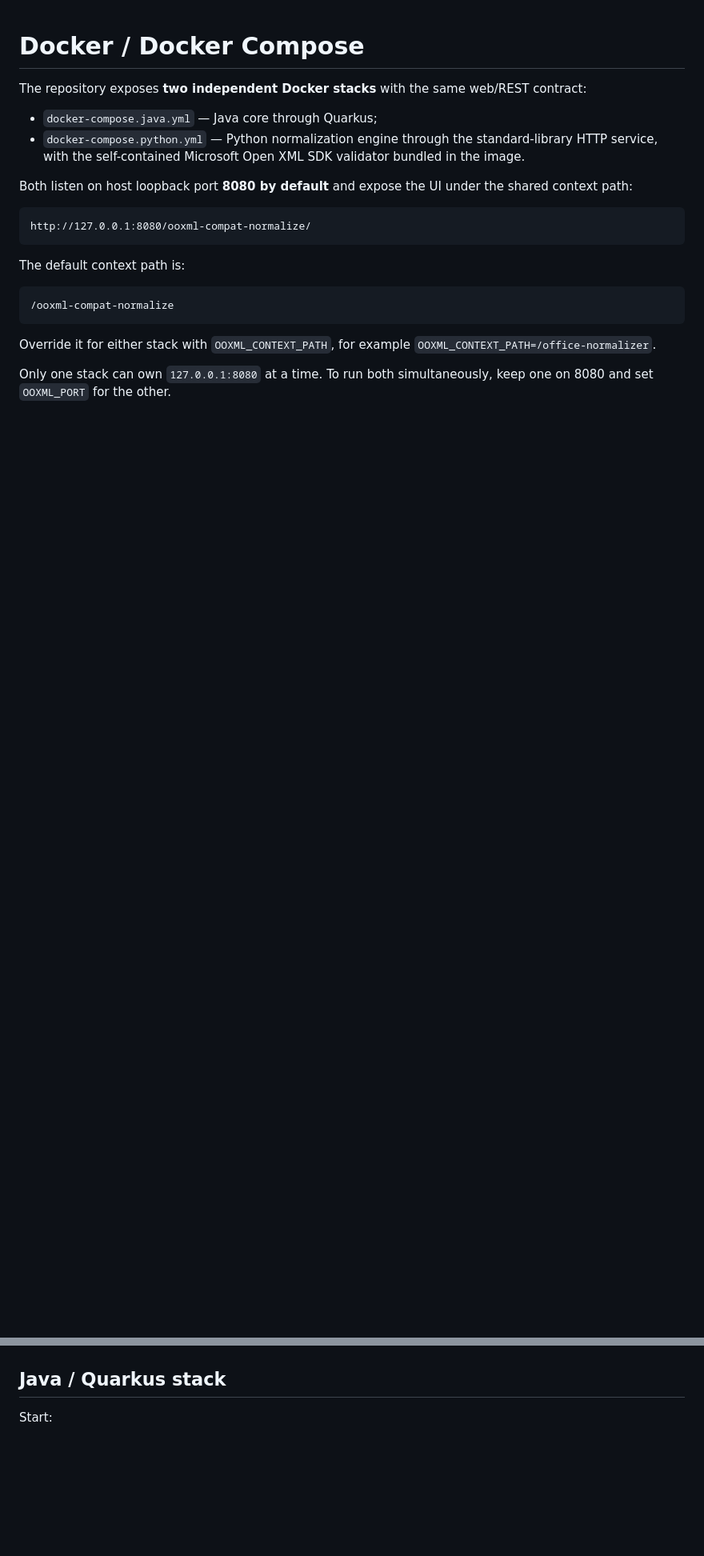
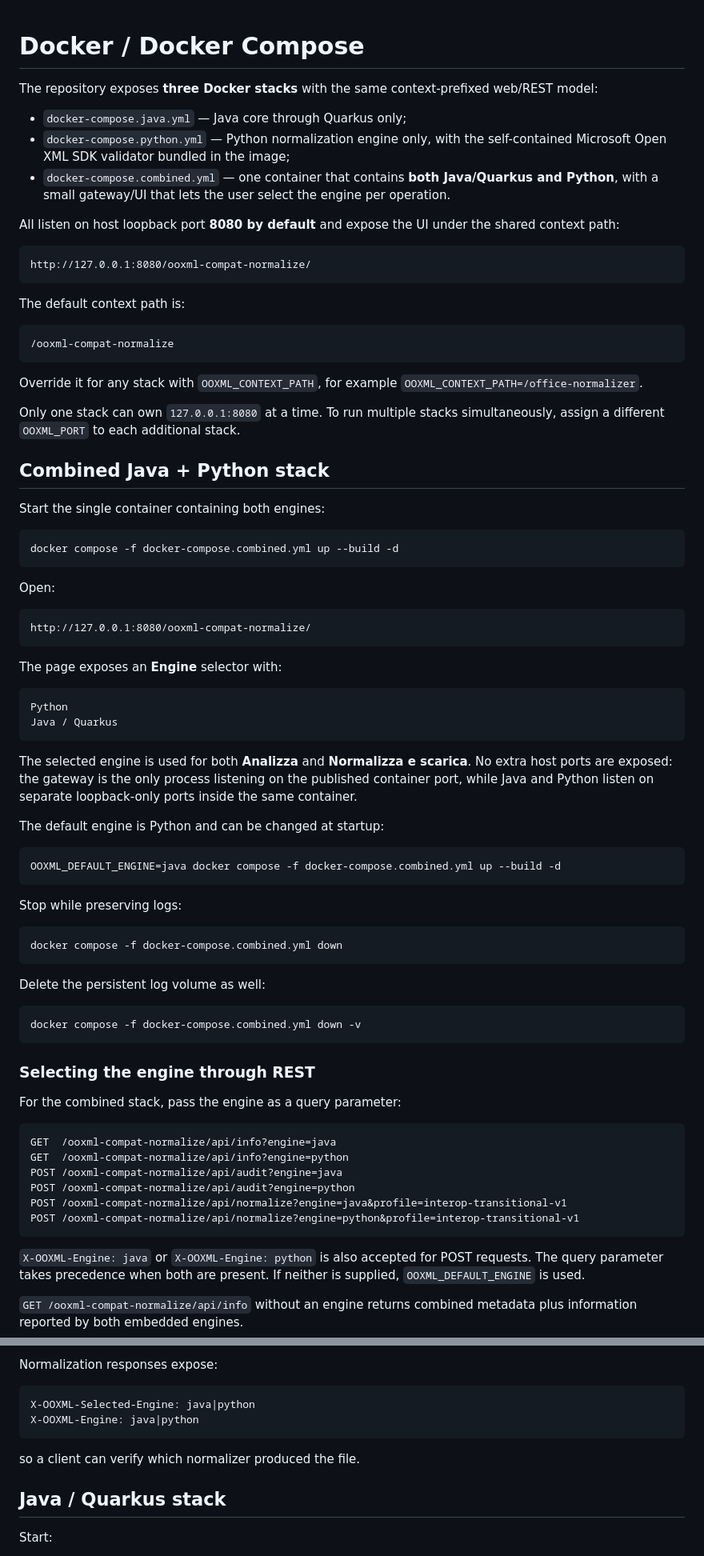
Before and after one commit to p4535992/nexu-ooxml-compat-normalize, a Markdown page: docker/README.md, 2 parts joined by grey strips. Shown at 80% size. GitHub-like rendering; blank space fills up the shorter version.

Commit message:
docs: document combined Docker engine and archive bundles

````diff
--- a/docker/README.md
+++ b/docker/README.md
@@ -1,11 +1,12 @@
 # Docker / Docker Compose
 
-The repository exposes **two independent Docker stacks** with the same web/REST contract:
+The repository exposes **three Docker stacks** with the same context-prefixed web/REST model:
 
-- `docker-compose.java.yml` — Java core through Quarkus;
-- `docker-compose.python.yml` — Python normalization engine through the standard-library HTTP service, with the self-contained Microsoft Open XML SDK validator bundled in the image.
+- `docker-compose.java.yml` — Java core through Quarkus only;
+- `docker-compose.python.yml` — Python normalization engine only, with the self-contained Microsoft Open XML SDK validator bundled in the image;
+- `docker-compose.combined.yml` — one container that contains **both Java/Quarkus and Python**, with a small gateway/UI that lets the user select the engine per operation.
 
-Both listen on host loopback port **8080 by default** and expose the UI under the shared context path:
+All listen on host loopback port **8080 by default** and expose the UI under the shared context path:
 
 ```text
 http://127.0.0.1:8080/ooxml-compat-normalize/
@@ -17,9 +18,76 @@ The default context path is:
 /ooxml-compat-normalize
 ```
 
-Override it for either stack with `OOXML_CONTEXT_PATH`, for example `OOXML_CONTEXT_PATH=/office-normalizer`.
+Override it for any stack with `OOXML_CONTEXT_PATH`, for example `OOXML_CONTEXT_PATH=/office-normalizer`.
 
-Only one stack can own `127.0.0.1:8080` at a time. To run both simultaneously, keep one on 8080 and set `OOXML_PORT` for the other.
+Only one stack can own `127.0.0.1:8080` at a time. To run multiple stacks simultaneously, assign a different `OOXML_PORT` to each additional stack.
+
+## Combined Java + Python stack
+
+Start the single container containing both engines:
+
+```bash
+docker compose -f docker-compose.combined.yml up --build -d
+```
+
+Open:
+
+```text
+http://127.0.0.1:8080/ooxml-compat-normalize/
+```
+
+The page exposes an **Engine** selector with:
+
+```text
+Python
+Java / Quarkus
+```
+
+The selected engine is used for both **Analizza** and **Normalizza e scarica**. No extra host ports are exposed: the gateway is the only process listening on the published container port, while Java and Python listen on separate loopback-only ports inside the same container.
+
+The default engine is Python and can be changed at startup:
+
+```bash
+OOXML_DEFAULT_ENGINE=java docker compose -f docker-compose.combined.yml up --build -d
+```
+
+Stop while preserving logs:
+
+```bash
+docker compose -f docker-compose.combined.yml down
+```
+
+Delete the persistent log volume as well:
+
+```bash
+docker compose -f docker-compose.combined.yml down -v
+```
+
+### Selecting the engine through REST
+
+For the combined stack, pass the engine as a query parameter:
+
+```text
+GET  /ooxml-compat-normalize/api/info?engine=java
+GET  /ooxml-compat-normalize/api/info?engine=python
+POST /ooxml-compat-normalize/api/audit?engine=java
+POST /ooxml-compat-normalize/api/audit?engine=python
+POST /ooxml-compat-normalize/api/normalize?engine=java&profile=interop-transitional-v1
+POST /ooxml-compat-normalize/api/normalize?engine=python&profile=interop-transitional-v1
+```
+
+`X-OOXML-Engine: java` or `X-OOXML-Engine: python` is also accepted for POST requests. The query parameter takes precedence when both are present. If neither is supplied, `OOXML_DEFAULT_ENGINE` is used.
+
+`GET /ooxml-compat-normalize/api/info` without an engine returns combined metadata plus information reported by both embedded engines.
+
+Normalization responses expose:
+
+```text
+X-OOXML-Selected-Engine: java|python
+X-OOXML-Engine: java|python
+```
+
+so a client can verify which normalizer produced the file.
 
 ## Java / Quarkus stack
 
````
Also changed, not shown: other parts of docker/README.md (+76 -33 lines).
